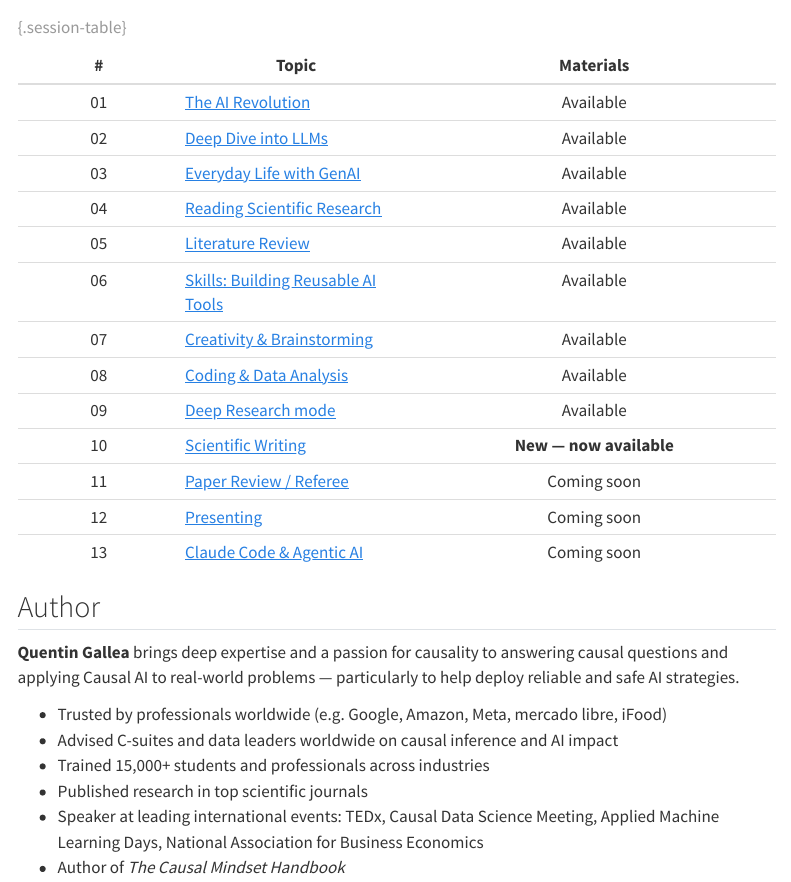
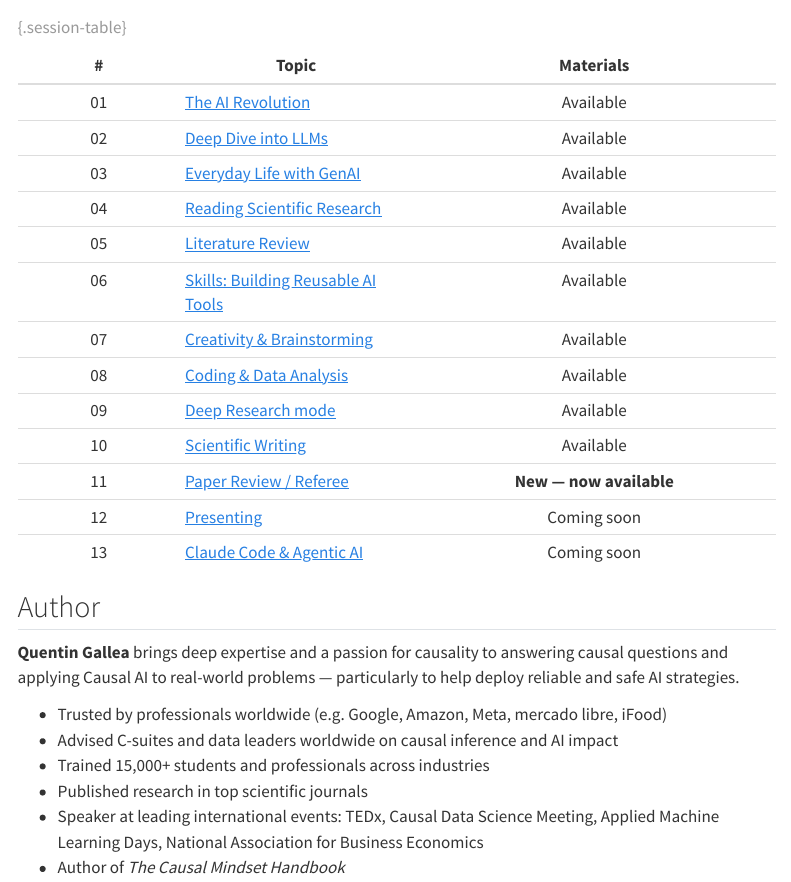
Before and after one commit to qgallea/genai_and_research, a Quarto document (index.qmd): the page in a window 1100 px wide, from 720 px down. Rendered offline with R 4.5, knitr and Pandoc in place of Quarto, with nearby package versions; menus at the side of the page are left out.

Commit message:
Mark Session 11 (Paper Review & Refereeing) as available on landing page
Co-Authored-By: Claude Opus 4.7 (1M context) <noreply@anthropic.com>

```diff
--- a/index.qmd
+++ b/index.qmd
@@ -39,8 +39,8 @@ The goal is not just to *use* these tools, but to use them **responsibly and rig
 | 07 | [Creativity & Brainstorming](lectures/07_creativity.qmd) | Available |
 | 08 | [Coding & Data Analysis](lectures/08_coding.qmd) | Available |
 | 09 | [Deep Research mode](lectures/09_deep_research.qmd) | Available |
-| 10 | [Scientific Writing](lectures/10_writing.qmd) | **New — now available** |
-| 11 | [Paper Review / Referee](lectures/11_paper_review.qmd) | Coming soon |
+| 10 | [Scientific Writing](lectures/10_writing.qmd) | Available |
+| 11 | [Paper Review / Referee](lectures/11_paper_review.qmd) | **New — now available** |
 | 12 | [Presenting](lectures/12_presenting.qmd) | Coming soon |
 | 13 | [Claude Code & Agentic AI](lectures/13_agentic_ai.qmd) | Coming soon |
 
```
